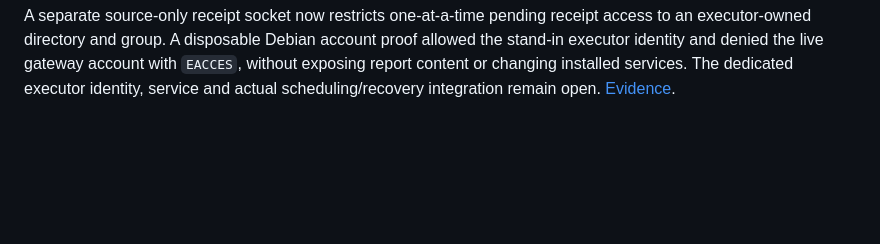
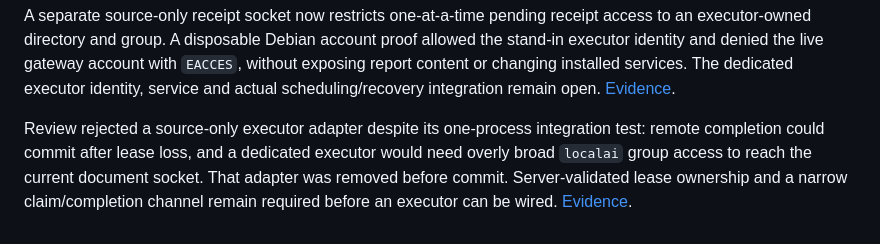
Before and after one commit to atikansari-ghr/LocalAI-WebApp, a Markdown page: docs/progress.md, the part around the change. Drawn GitHub-style; blank space fills up the shorter version.

```diff
--- a/docs/progress.md
+++ b/docs/progress.md
@@ -216,3 +216,5 @@ The source-only structured runner now supports one interactive lease across clai
 The root-owned queue can reconstruct bounded pending receipt capabilities after restart without a group-accessible enumeration command. A disposable child-SIGKILL proof recovered and completed a separate queued job while the interrupted running job still required explicit recovery. A protected executor handoff and scheduling remain open. [Evidence](verification/phase-4-structured-jobs-2026-10-21.md).
 
 A separate source-only receipt socket now restricts one-at-a-time pending receipt access to an executor-owned directory and group. A disposable Debian account proof allowed the stand-in executor identity and denied the live gateway account with `EACCES`, without exposing report content or changing installed services. The dedicated executor identity, service and actual scheduling/recovery integration remain open. [Evidence](verification/phase-4-structured-jobs-2026-10-21.md).
+
+Review rejected a source-only executor adapter despite its one-process integration test: remote completion could commit after lease loss, and a dedicated executor would need overly broad `localai` group access to reach the current document socket. That adapter was removed before commit. Server-validated lease ownership and a narrow claim/completion channel remain required before an executor can be wired. [Evidence](verification/phase-4-structured-jobs-2026-10-21.md).
```
Also changed, not shown: docs/verification/phase-4-structured-jobs-2026-10-21.md (+2 -0 lines), 1 other file.
